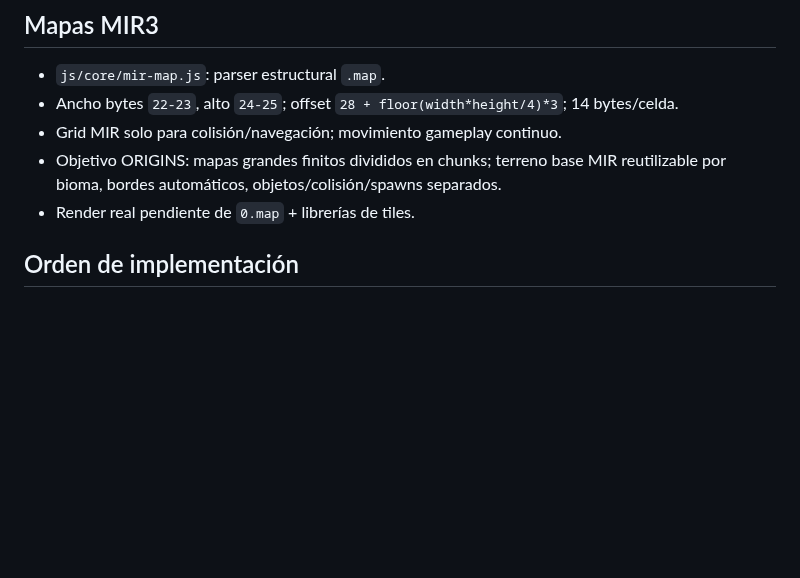
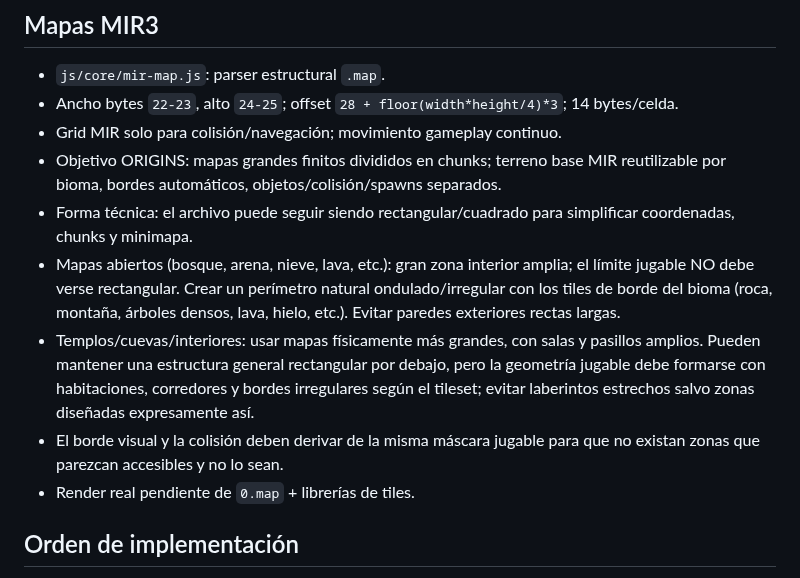
Before and after one commit to DiaburN/Origins, a Markdown page: PROJECT_STRUCTURE.md, the part around the change. Rendered like a GitHub page; blank space fills up the shorter version.

Commit message:
Define ORIGINS map shapes and irregular borders

```diff
--- a/PROJECT_STRUCTURE.md
+++ b/PROJECT_STRUCTURE.md
@@ -95,6 +95,10 @@ Núcleo inicial: `Warrior`, `Wizard`, `Taoist`, `Assassin`.
 - Ancho bytes `22-23`, alto `24-25`; offset `28 + floor(width*height/4)*3`; 14 bytes/celda.
 - Grid MIR solo para colisión/navegación; movimiento gameplay continuo.
 - Objetivo ORIGINS: mapas grandes finitos divididos en chunks; terreno base MIR reutilizable por bioma, bordes automáticos, objetos/colisión/spawns separados.
+- Forma técnica: el archivo puede seguir siendo rectangular/cuadrado para simplificar coordenadas, chunks y minimapa.
+- Mapas abiertos (bosque, arena, nieve, lava, etc.): gran zona interior amplia; el límite jugable NO debe verse rectangular. Crear un perímetro natural ondulado/irregular con los tiles de borde del bioma (roca, montaña, árboles densos, lava, hielo, etc.). Evitar paredes exteriores rectas largas.
+- Templos/cuevas/interiores: usar mapas físicamente más grandes, con salas y pasillos amplios. Pueden mantener una estructura general rectangular por debajo, pero la geometría jugable debe formarse con habitaciones, corredores y bordes irregulares según el tileset; evitar laberintos estrechos salvo zonas diseñadas expresamente así.
+- El borde visual y la colisión deben derivar de la misma máscara jugable para que no existan zonas que parezcan accesibles y no lo sean.
 - Render real pendiente de `0.map` + librerías de tiles.
 
 ## Orden de implementación
```
